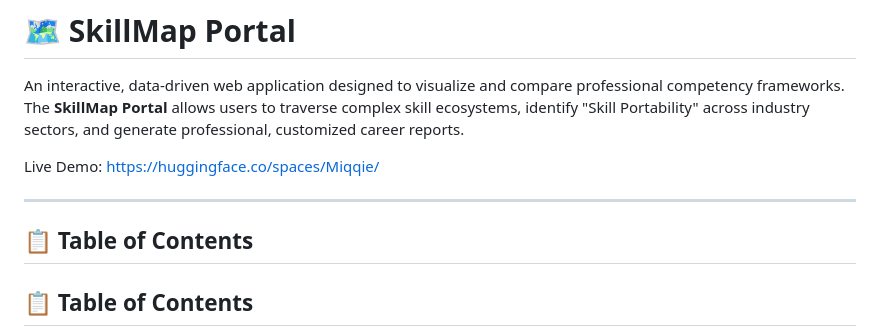
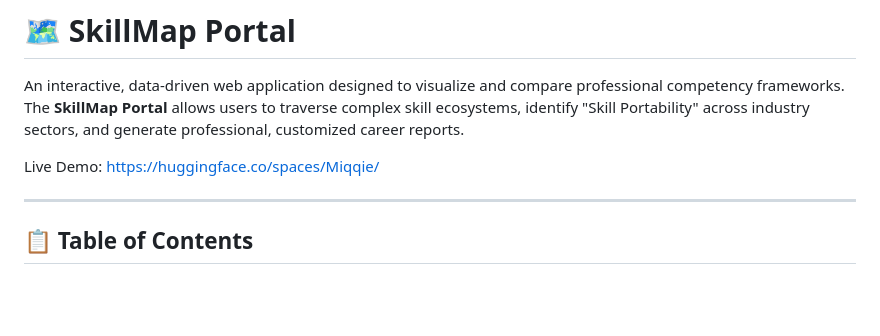
Before and after one commit to miqqie/pp_skillmap_portal, a Markdown page: README.md, the part around the change. GitHub-like rendering; blank space fills up the shorter version.

```diff
--- a/README.md
+++ b/README.md
@@ -10,8 +10,6 @@ An interactive, data-driven web application designed to visualize and compare pr
 Live Demo:  https://huggingface.co/spaces/Miqqie/
 
 -----
-
-## 📋 Table of Contents
 
 ## 📋 Table of Contents
 
```
